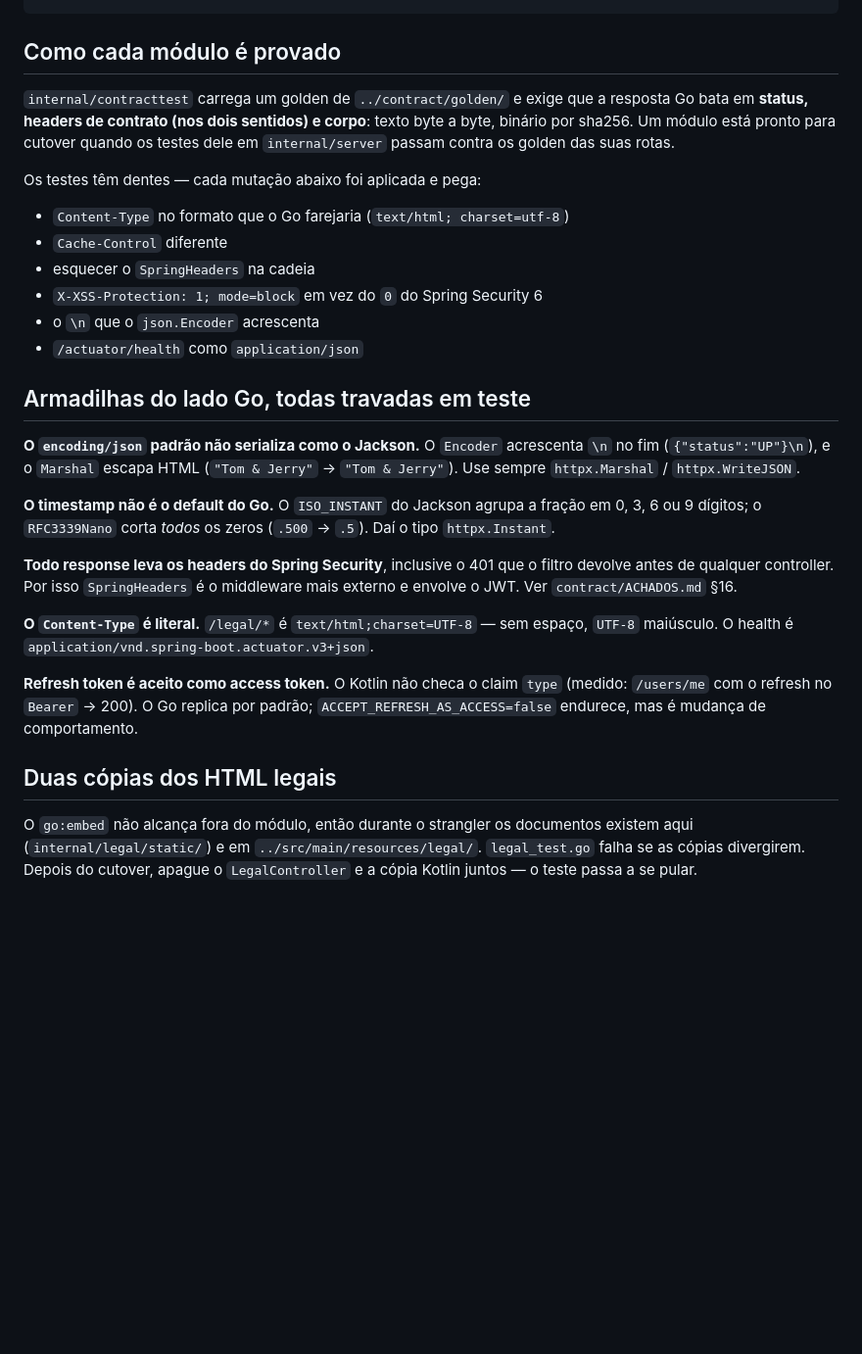
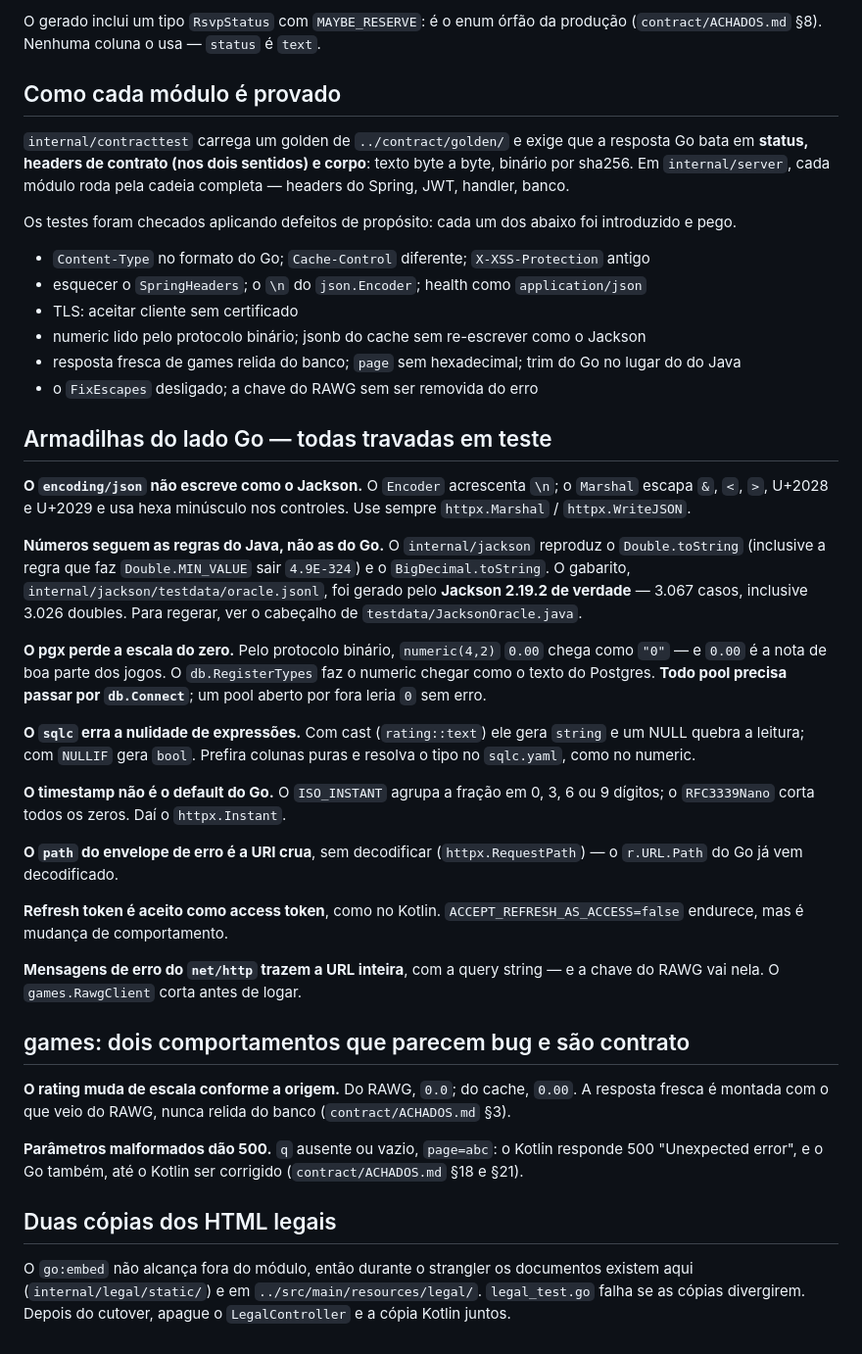
Before and after one commit to JamesWillian/loobby-api, a Markdown page: api-go/README.md, the part around one of its changes. Shown at 98% size. Rendered like a GitHub page; blank space fills up the shorter version.

```diff
--- a/api-go/README.md
+++ b/api-go/README.md
@@ -42,44 +80,69 @@ GOOS=linux GOARCH=amd64 CGO_ENABLED=0 go build -ldflags="-s -w" -o api ./cmd/api
+O gerado inclui um tipo `RsvpStatus` com `MAYBE_RESERVE`: é o enum órfão da
+produção (`contract/ACHADOS.md` §8). Nenhuma coluna o usa — `status` é `text`.
 
 ## Como cada módulo é provado
 
 `internal/contracttest` carrega um golden de `../contract/golden/` e exige que a
 resposta Go bata em **status, headers de contrato (nos dois sentidos) e corpo**:
-texto byte a byte, binário por sha256. Um módulo está pronto para cutover quando
-os testes dele em `internal/server` passam contra os golden das suas rotas.
+texto byte a byte, binário por sha256. Em `internal/server`, cada módulo roda
+pela cadeia completa — headers do Spring, JWT, handler, banco.
 
-Os testes têm dentes — cada mutação abaixo foi aplicada e pega:
+Os testes foram checados aplicando defeitos de propósito: cada um dos abaixo foi
+introduzido e pego.
 
-- `Content-Type` no formato que o Go farejaria (`text/html; charset=utf-8`)
-- `Cache-Control` diferente
-- esquecer o `SpringHeaders` na cadeia
-- `X-XSS-Protection: 1; mode=block` em vez do `0` do Spring Security 6
-- o `\n` que o `json.Encoder` acrescenta
-- `/actuator/health` como `application/json`
+- `Content-Type` no formato do Go; `Cache-Control` diferente; `X-XSS-Protection` antigo
+- esquecer o `SpringHeaders`; o `\n` do `json.Encoder`; health como `application/json`
+- TLS: aceitar cliente sem certificado
+- numeric lido pelo protocolo binário; jsonb do cache sem re-escrever como o Jackson
+- resposta fresca de games relida do banco; `page` sem hexadecimal; trim do Go no lugar do do Java
+- o `FixEscapes` desligado; a chave do RAWG sem ser removida do erro
 
-## Armadilhas do lado Go, todas travadas em teste
+## Armadilhas do lado Go — todas travadas em teste
 
-**O `encoding/json` padrão não serializa como o Jackson.** O `Encoder` acrescenta
-`\n` no fim (`{"status":"UP"}\n`), e o `Marshal` escapa HTML (`"Tom & Jerry"` →
-`"Tom & Jerry"`). Use sempre `httpx.Marshal` / `httpx.WriteJSON`.
+**O `encoding/json` não escreve como o Jackson.** O `Encoder` acrescenta `\n`; o
+`Marshal` escapa `&`, `<`, `>`, U+2028 e U+2029 e usa hexa minúsculo nos
+controles. Use sempre `httpx.Marshal` / `httpx.WriteJSON`.
 
-**O timestamp não é o default do Go.** O `ISO_INSTANT` do Jackson agrupa a fração
-em 0, 3, 6 ou 9 dígitos; o `RFC3339Nano` corta *todos* os zeros (`.500` → `.5`).
-Daí o tipo `httpx.Instant`.
+**Números seguem as regras do Java, não as do Go.** O `internal/jackson` reproduz
+o `Double.toString` (inclusive a regra que faz `Double.MIN_VALUE` sair `4.9E-324`)
+e o `BigDecimal.toString`. O gabarito, `internal/jackson/testdata/oracle.jsonl`,
+foi gerado pelo **Jackson 2.19.2 de verdade** — 3.067 casos, inclusive 3.026
+doubles. Para regerar, ver o cabeçalho de `testdata/JacksonOracle.java`.
 
-**Todo response leva os headers do Spring Security**, inclusive o 401 que o
-filtro devolve antes de qualquer controller. Por isso `SpringHeaders` é o
-middleware mais externo e envolve o JWT. Ver `contract/ACHADOS.md` §16.
+**O pgx perde a escala do zero.** Pelo protocolo binário, `numeric(4,2)` `0.00`
+chega como `"0"` — e `0.00` é a nota de boa parte dos jogos. O
+`db.RegisterTypes` faz o numeric chegar como o texto do Postgres. **Todo pool
+precisa passar por `db.Connect`**; um pool aberto por fora leria `0` sem erro.
 
-**O `Content-Type` é literal.** `/legal/*` é `text/html;charset=UTF-8` — sem
-espaço, `UTF-8` maiúsculo. O health é `application/vnd.spring-boot.actuator.v3+json`.
+**O `sqlc` erra a nulidade de expressões.** Com cast (`rating::text`) ele gera
+`string` e um NULL quebra a leitura; com `NULLIF` gera `bool`. Prefira colunas
+puras e resolva o tipo no `sqlc.yaml`, como no numeric.
 
-**Refresh token é aceito como access token.** O Kotlin não checa o claim `type`
-(medido: `/users/me` com o refresh no `Bearer` → 200). O Go replica por padrão;
+**O timestamp não é o default do Go.** O `ISO_INSTANT` agrupa a fração em 0, 3, 6
+ou 9 dígitos; o `RFC3339Nano` corta todos os zeros. Daí o `httpx.Instant`.
+
+**O `path` do envelope de erro é a URI crua**, sem decodificar
+(`httpx.RequestPath`) — o `r.URL.Path` do Go já vem decodificado.
+
+**Refresh token é aceito como access token**, como no Kotlin.
 `ACCEPT_REFRESH_AS_ACCESS=false` endurece, mas é mudança de comportamento.
+
+**Mensagens de erro do `net/http` trazem a URL inteira**, com a query string — e a
+chave do RAWG vai nela. O `games.RawgClient` corta antes de logar.
+
+## games: dois comportamentos que parecem bug e são contrato
+
+**O rating muda de escala conforme a origem.** Do RAWG, `0.0`; do cache, `0.00`.
+A resposta fresca é montada com o que veio do RAWG, nunca relida do banco
+(`contract/ACHADOS.md` §3).
+
+**Parâmetros malformados dão 500.** `q` ausente ou vazio, `page=abc`: o Kotlin
+responde 500 "Unexpected error", e o Go também, até o Kotlin ser corrigido
+(`contract/ACHADOS.md` §18 e §21).
 
 ## Duas cópias dos HTML legais
 
 O `go:embed` não alcança fora do módulo, então durante o strangler os documentos
 existem aqui (`internal/legal/static/`) e em `../src/main/resources/legal/`.
 `legal_test.go` falha se as cópias divergirem. Depois do cutover, apague o
-`LegalController` e a cópia Kotlin juntos — o teste passa a se pular.
+`LegalController` e a cópia Kotlin juntos.
```
Also changed, not shown: other parts of api-go/README.md (+54 -16 lines), contract/ACHADOS.md (+56 -11 lines), contract/ENDPOINTS.md (+4 -0 lines).
